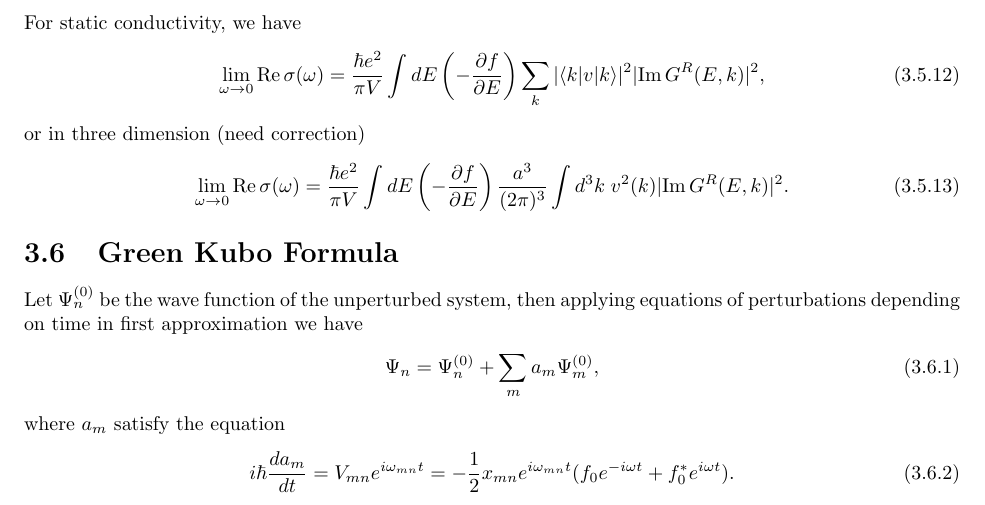
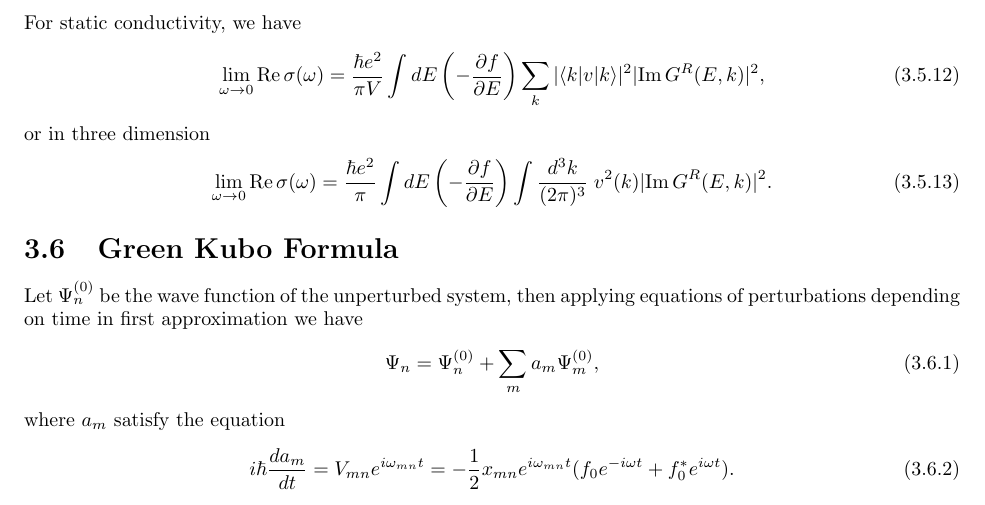
Before and after one commit to crf1989/notes, a LaTeX book (note.tex): part of page 15 of 27, cut so that both start at the same text. Compiled offline with pdfLaTeX.

Commit message:
minor edit

```diff
--- a/note.tex
+++ b/note.tex
@@ -846,12 +846,12 @@ For static conductivity, we have
   \left(-\frac{\partial f}{\partial E}\right)
   \sum_k|\bra{k}v\ket{k}|^2|\Im\,G^R(E,k)|^2,
 \end{equation}
-or in three dimension (need correction)
+or in three dimension
 \begin{equation}
   \lim_{\omega\to0}\Re\,\sigma(\omega)=
-  \frac{\hbar e^2}{\pi V}\int dE
+  \frac{\hbar e^2}{\pi}\int dE
   \left(-\frac{\partial f}{\partial E}\right)
-  \frac{a^3}{(2\pi)^3}\int d^3k\; v^2(k)|\Im\,G^R(E,k)|^2.
+  \int \frac{d^3k}{(2\pi)^3}\; v^2(k)|\Im\,G^R(E,k)|^2.
 \end{equation}
 
 \section{Green Kubo Formula}
```
Also changed, not shown: note.pdf, 1 other file.
